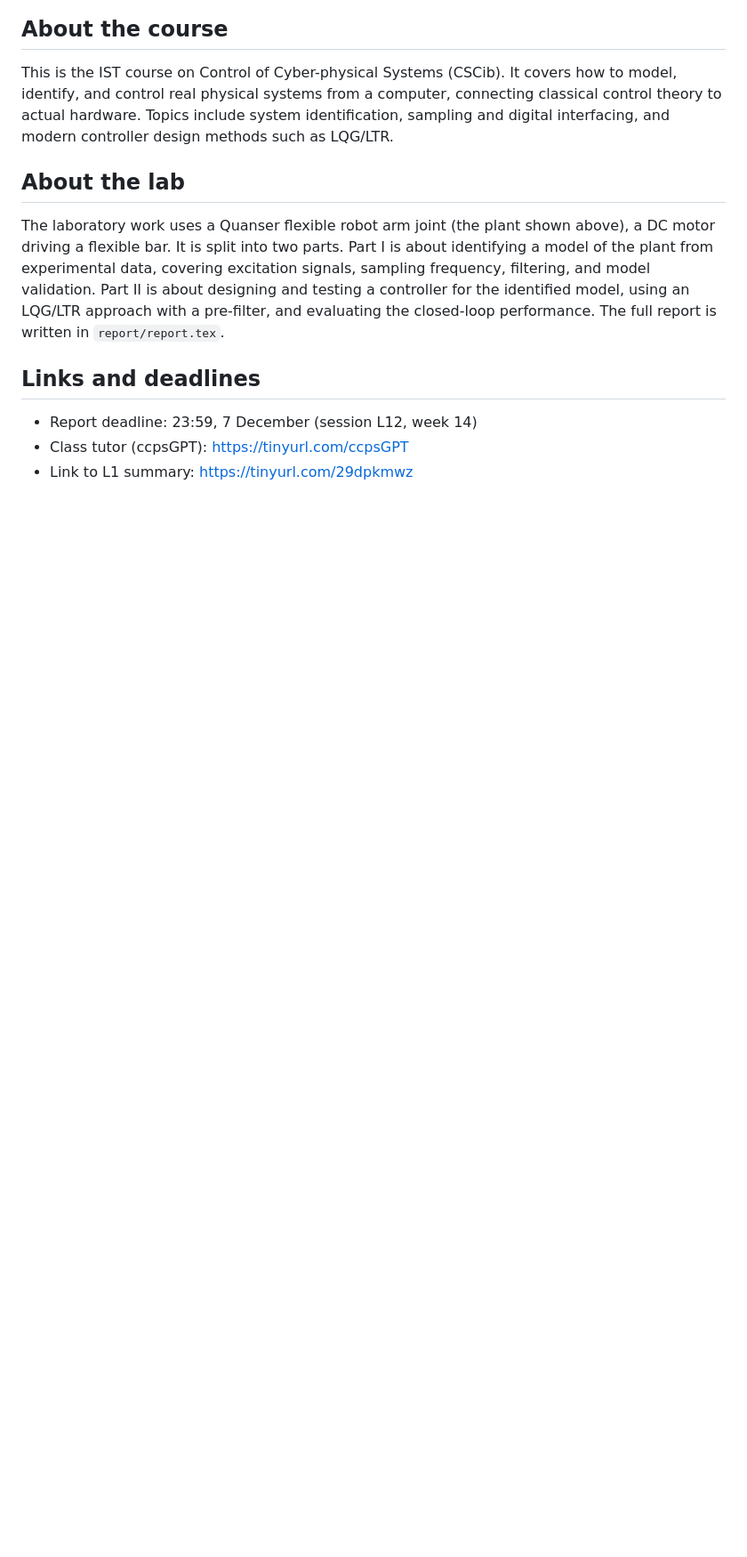
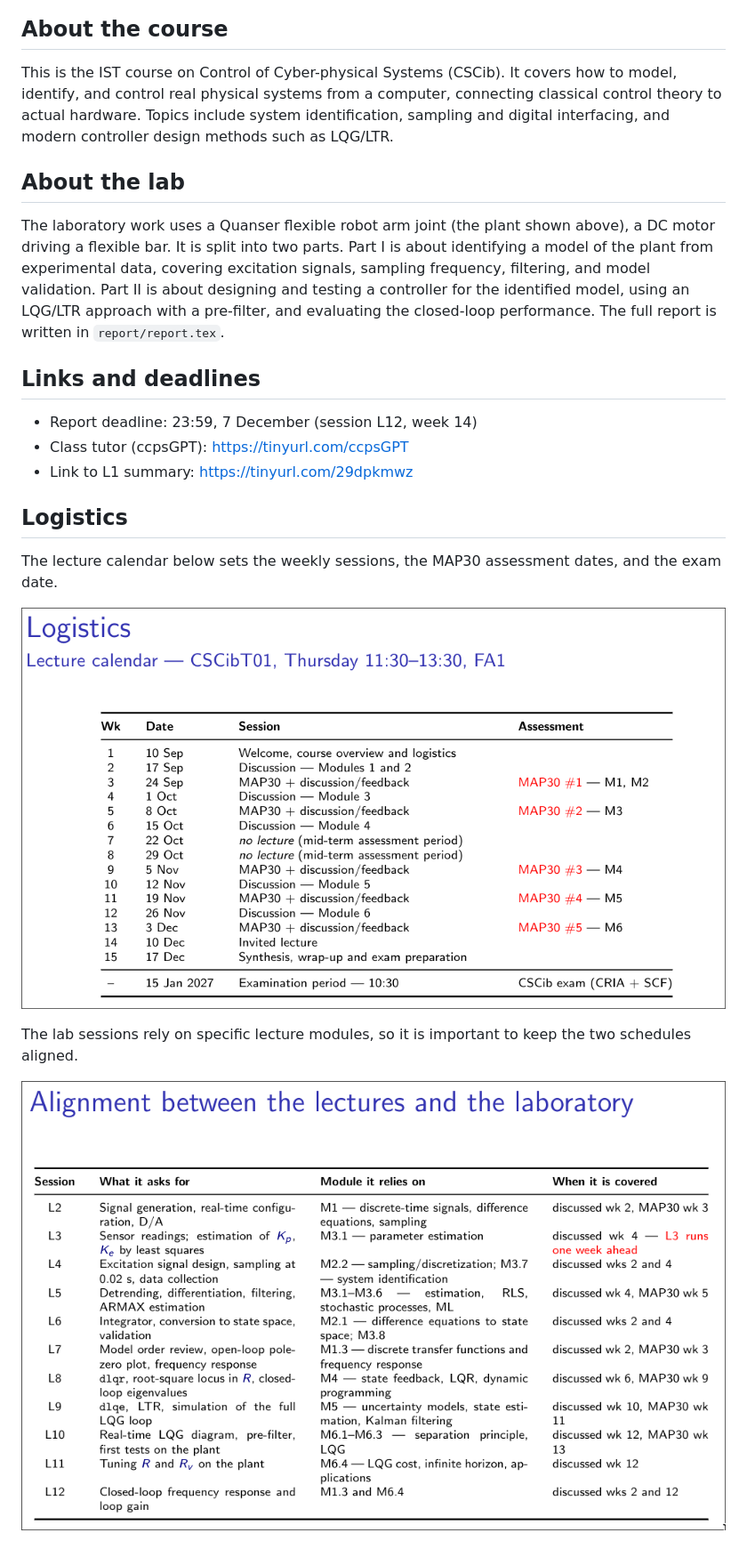
Before and after one commit to Pedro2004-Leite/CSCib-winter, a Markdown page: README.md, the part around the change. Shown: that part at 89% size. GitHub-like rendering; pictures changed too: labs.png (added), lectures.png (added); blank space fills up the shorter version.

```diff
--- a/README.md
+++ b/README.md
@@ -21,3 +21,13 @@ The full report is written in `report/report.tex`.
 - Report deadline: 23:59, 7 December (session L12, week 14)
 - Class tutor (ccpsGPT): https://tinyurl.com/ccpsGPT
 - Link to L1 summary: https://tinyurl.com/29dpkmwz
+
+## Logistics
+
+The lecture calendar below sets the weekly sessions, the MAP30 assessment dates, and the exam date.
+
+![Lecture calendar for CSCibT01](lectures.png)
+
+The lab sessions rely on specific lecture modules, so it is important to keep the two schedules aligned.
+
+![Alignment between the lectures and the laboratory](labs.png)
```
